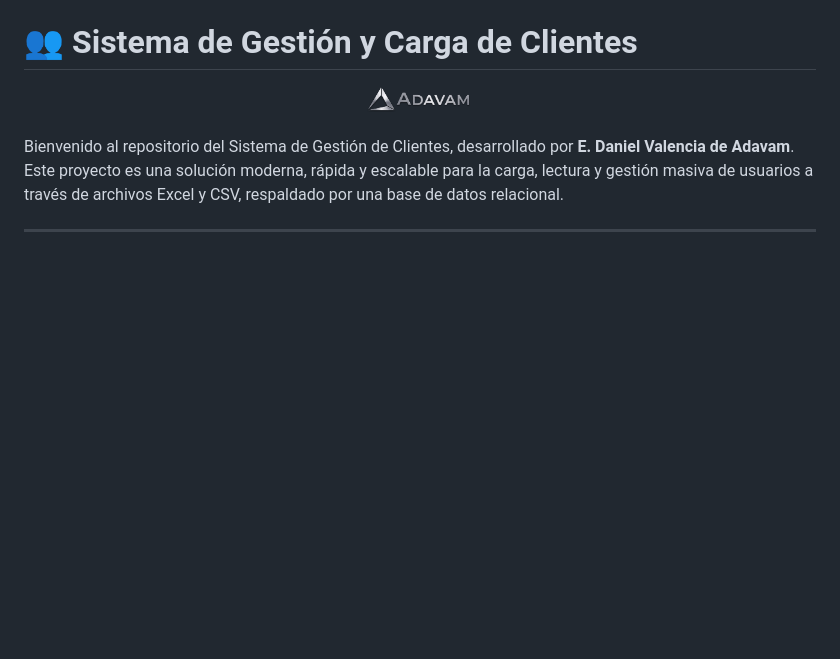
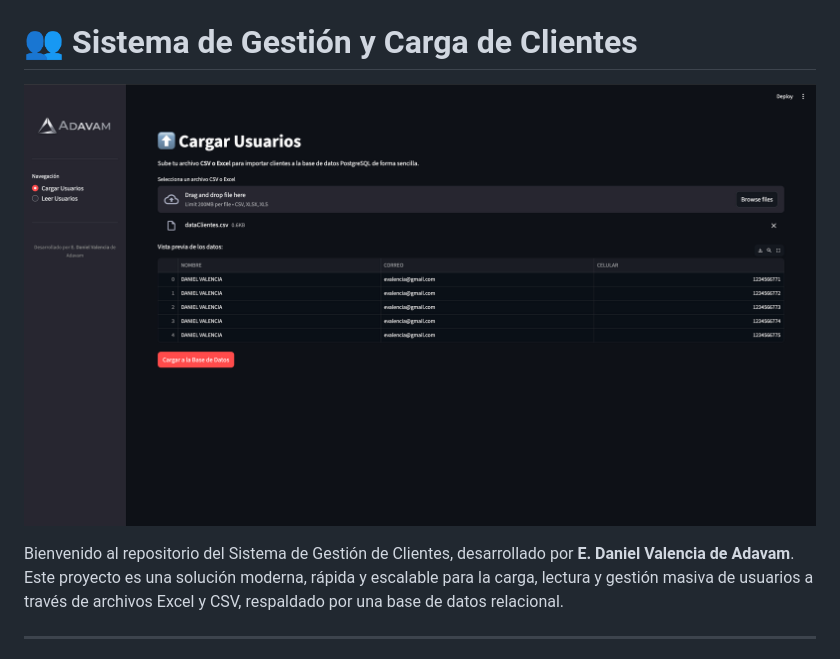
Before and after one commit to edaniel-valencia/excel-test, a Markdown page: README.md, the part around one of its changes. GitHub-like rendering; blank space fills up the shorter version.

Commit message:
Update logo and project description in README
Updated logo image in README and added project description.

```diff
--- a/README.md
+++ b/README.md
@@ -1,7 +5,8 @@
 # 👥 Sistema de Gestión y Carga de Clientes
 
 <p align="center">
-  <img src="img/logo-adavam.png" width="120" alt="Logo Adavam">
+    <img src="img/adavam.png" alt="Logo Adavam">
+
 </p>
 
 Bienvenido al repositorio del Sistema de Gestión de Clientes, desarrollado por **E. Daniel Valencia de Adavam**. Este proyecto es una solución moderna, rápida y escalable para la carga, lectura y gestión masiva de usuarios a través de archivos Excel y CSV, respaldado por una base de datos relacional.
```
Also changed, not shown: other parts of README.md (+4 -0 lines).
